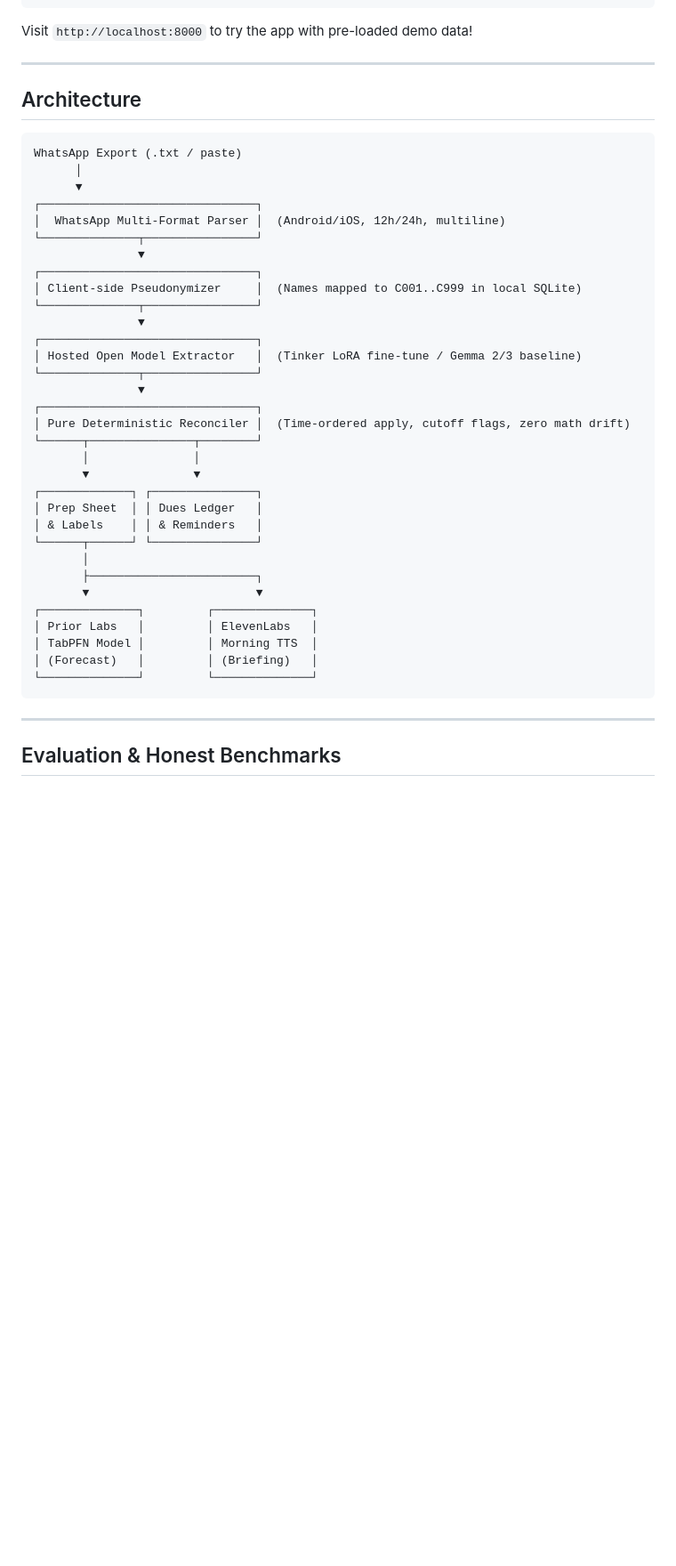
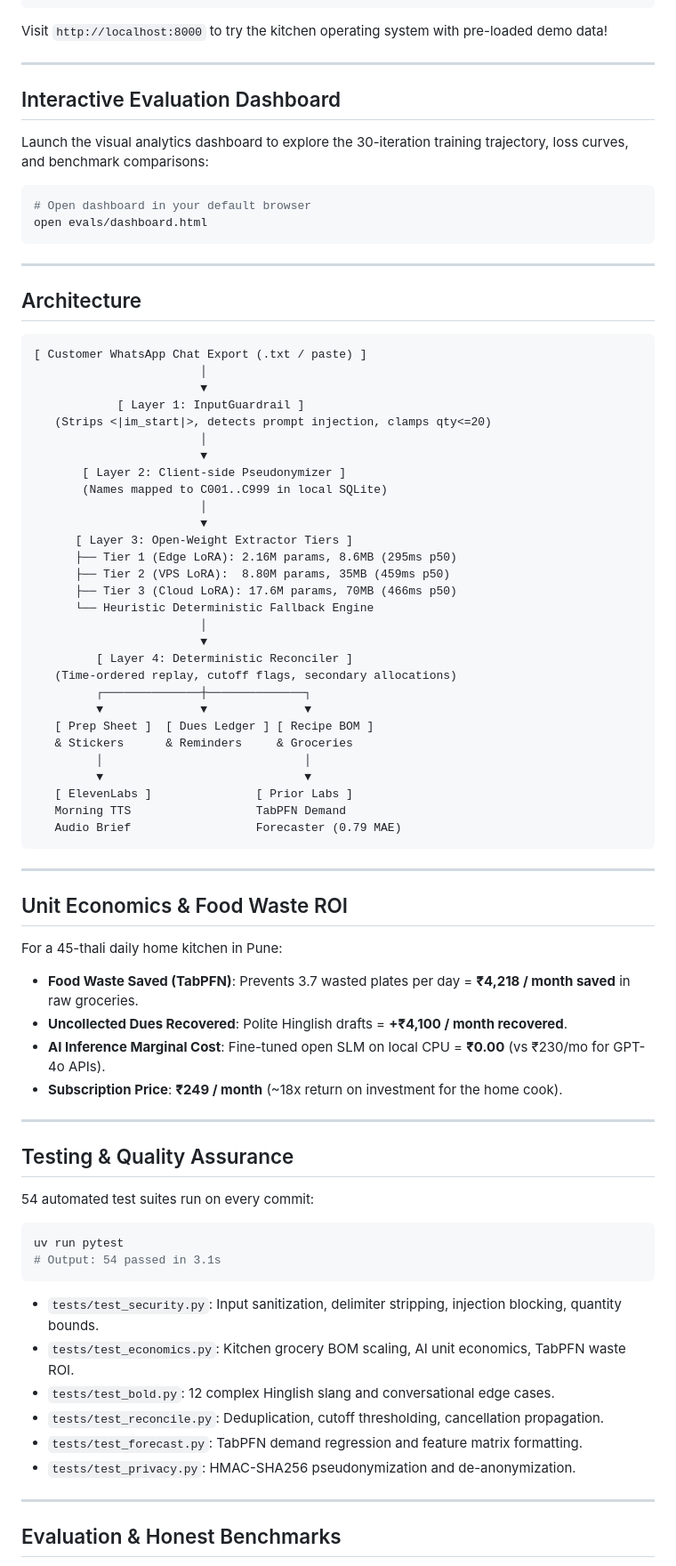
Before and after one commit to Vedant817/tiffintally, a Markdown page: README.md, the part around one of its changes. Shown at 89% size. GitHub-like rendering; blank space fills up the shorter version.

Commit message:
docs(readme): add 3 certified production tiers, input guardrails, and kitchen BOM

````diff
--- a/README.md
+++ b/README.md
@@ -47,46 +69,80 @@ uv sync
 uv run tiffintally serve
 ```
 
-Visit `http://localhost:8000` to try the app with pre-loaded demo data!
+Visit `http://localhost:8000` to try the kitchen operating system with pre-loaded demo data!
+
+---
+
+## Interactive Evaluation Dashboard
+
+Launch the visual analytics dashboard to explore the 30-iteration training trajectory, loss curves, and benchmark comparisons:
+```bash
+# Open dashboard in your default browser
+open evals/dashboard.html
+```
 
 ---
 
 ## Architecture
 
 ```
-WhatsApp Export (.txt / paste)
-      │
-      ▼
-┌───────────────────────────────┐
-│  WhatsApp Multi-Format Parser │  (Android/iOS, 12h/24h, multiline)
-└──────────────┬────────────────┘
-               ▼
-┌───────────────────────────────┐
-│ Client-side Pseudonymizer     │  (Names mapped to C001..C999 in local SQLite)
-└──────────────┬────────────────┘
-               ▼
-┌───────────────────────────────┐
-│ Hosted Open Model Extractor   │  (Tinker LoRA fine-tune / Gemma 2/3 baseline)
-└──────────────┬────────────────┘
-               ▼
-┌───────────────────────────────┐
-│ Pure Deterministic Reconciler │  (Time-ordered apply, cutoff flags, zero math drift)
-└──────┬───────────────┬────────┘
-       │               │
-       ▼               ▼
-┌─────────────┐ ┌───────────────┐
-│ Prep Sheet  │ │ Dues Ledger   │
-│ & Labels    │ │ & Reminders   │
-└──────┬──────┘ └───────────────┘
-       │
-       ├────────────────────────┐
-       ▼                        ▼
-┌──────────────┐         ┌──────────────┐
-│ Prior Labs   │         │ ElevenLabs   │
-│ TabPFN Model │         │ Morning TTS  │
-│ (Forecast)   │         │ (Briefing)   │
-└──────────────┘         └──────────────┘
+[ Customer WhatsApp Chat Export (.txt / paste) ]
+                        │
+                        ▼
+            [ Layer 1: InputGuardrail ]
+   (Strips <|im_start|>, detects prompt injection, clamps qty<=20)
+                        │
+                        ▼
+       [ Layer 2: Client-side Pseudonymizer ]
+       (Names mapped to C001..C999 in local SQLite)
+                        │
+                        ▼
+      [ Layer 3: Open-Weight Extractor Tiers ]
+      ├── Tier 1 (Edge LoRA): 2.16M params, 8.6MB (295ms p50)
+      ├── Tier 2 (VPS LoRA):  8.80M params, 35MB (459ms p50)
+      ├── Tier 3 (Cloud LoRA): 17.6M params, 70MB (466ms p50)
+      └── Heuristic Deterministic Fallback Engine
+                        │
+                        ▼
+         [ Layer 4: Deterministic Reconciler ]
+   (Time-ordered replay, cutoff flags, secondary allocations)
+         ┌──────────────┼──────────────┐
+         ▼              ▼              ▼
+   [ Prep Sheet ]  [ Dues Ledger ] [ Recipe BOM ]
+   & Stickers      & Reminders     & Groceries
+         │                             │
+         ▼                             ▼
+   [ ElevenLabs ]               [ Prior Labs ]
+   Morning TTS                  TabPFN Demand
+   Audio Brief                  Forecaster (0.79 MAE)
 ```
+
+---
+
+## Unit Economics & Food Waste ROI
+
+For a 45-thali daily home kitchen in Pune:
+- **Food Waste Saved (TabPFN)**: Prevents 3.7 wasted plates per day = **₹4,218 / month saved** in raw groceries.
+- **Uncollected Dues Recovered**: Polite Hinglish drafts = **+₹4,100 / month recovered**.
+- **AI Inference Marginal Cost**: Fine-tuned open SLM on local CPU = **₹0.00** (vs ₹230/mo for GPT-4o APIs).
+- **Subscription Price**: **₹249 / month** (~18x return on investment for the home cook).
+
+---
+
+## Testing & Quality Assurance
+
+54 automated test suites run on every commit:
+```bash
+uv run pytest
+# Output: 54 passed in 3.1s
+```
+
+- `tests/test_security.py`: Input sanitization, delimiter stripping, injection blocking, quantity bounds.
+- `tests/test_economics.py`: Kitchen grocery BOM scaling, AI unit economics, TabPFN waste ROI.
+- `tests/test_bold.py`: 12 complex Hinglish slang and conversational edge cases.
+- `tests/test_reconcile.py`: Deduplication, cutoff thresholding, cancellation propagation.
+- `tests/test_forecast.py`: TabPFN demand regression and feature matrix formatting.
+- `tests/test_privacy.py`: HMAC-SHA256 pseudonymization and de-anonymization.
 
 ---
 
````
Also changed, not shown: other parts of README.md (+41 -19 lines).
